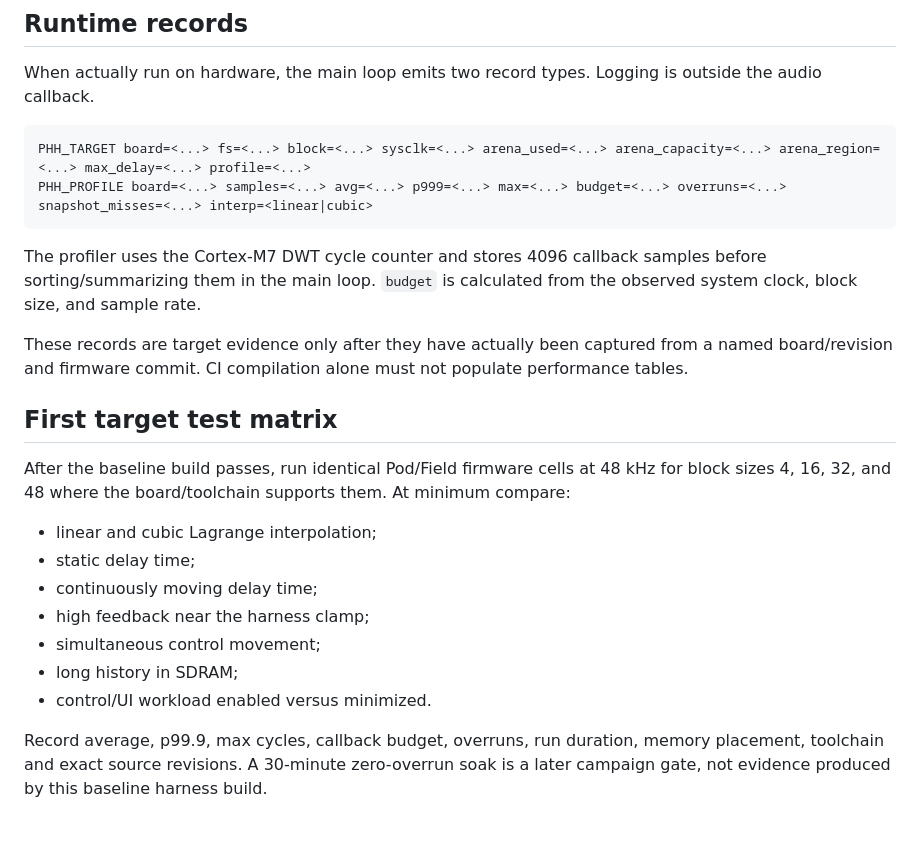
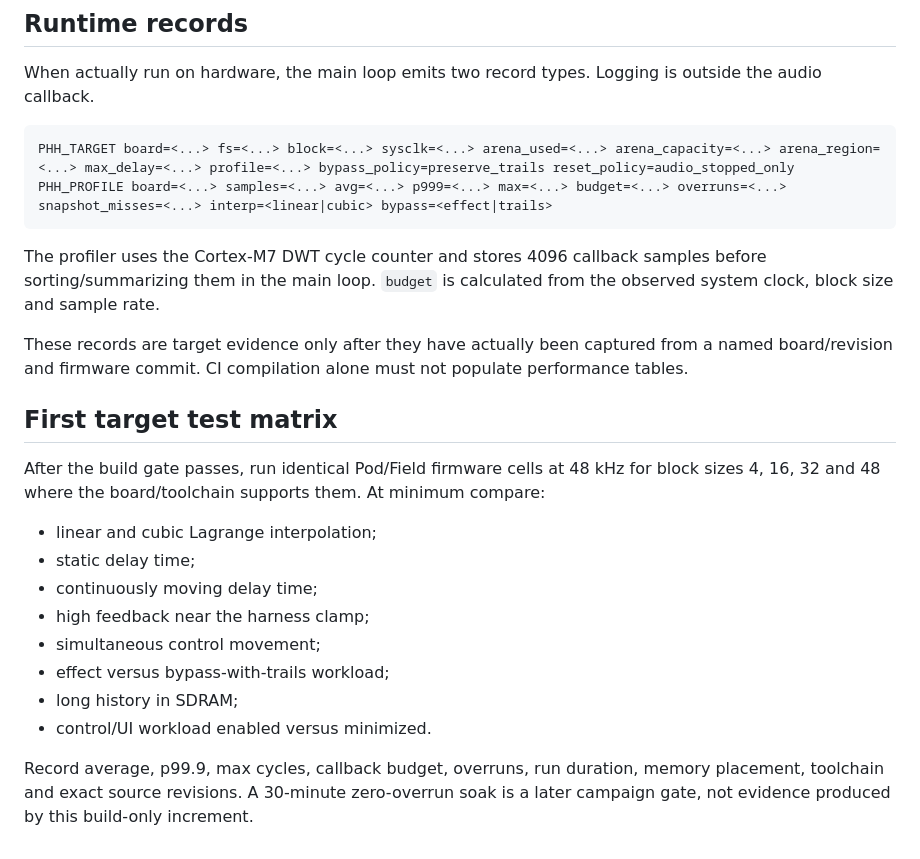
Before and after one commit to Denys/DAFX_2_Daisy_lib, a Markdown page: examples/daisy_target_delay/README.md, the part around one of its changes. Drawn GitHub-style.

````diff
--- a/examples/daisy_target_delay/README.md
+++ b/examples/daisy_target_delay/README.md
@@ -84,24 +151,25 @@ The default application type is `BOOT_SRAM`, matching the current pedal applicat
 When actually run on hardware, the main loop emits two record types. Logging is outside the audio callback.
 
 ```text
-PHH_TARGET board=<...> fs=<...> block=<...> sysclk=<...> arena_used=<...> arena_capacity=<...> arena_region=<...> max_delay=<...> profile=<...>
-PHH_PROFILE board=<...> samples=<...> avg=<...> p999=<...> max=<...> budget=<...> overruns=<...> snapshot_misses=<...> interp=<linear|cubic>
+PHH_TARGET board=<...> fs=<...> block=<...> sysclk=<...> arena_used=<...> arena_capacity=<...> arena_region=<...> max_delay=<...> profile=<...> bypass_policy=preserve_trails reset_policy=audio_stopped_only
+PHH_PROFILE board=<...> samples=<...> avg=<...> p999=<...> max=<...> budget=<...> overruns=<...> snapshot_misses=<...> interp=<linear|cubic> bypass=<effect|trails>
 ```
 
-The profiler uses the Cortex-M7 DWT cycle counter and stores 4096 callback samples before sorting/summarizing them in the main loop. `budget` is calculated from the observed system clock, block size, and sample rate.
+The profiler uses the Cortex-M7 DWT cycle counter and stores 4096 callback samples before sorting/summarizing them in the main loop. `budget` is calculated from the observed system clock, block size and sample rate.
 
 These records are target evidence only after they have actually been captured from a named board/revision and firmware commit. CI compilation alone must not populate performance tables.
 
 ## First target test matrix
 
-After the baseline build passes, run identical Pod/Field firmware cells at 48 kHz for block sizes 4, 16, 32, and 48 where the board/toolchain supports them. At minimum compare:
+After the build gate passes, run identical Pod/Field firmware cells at 48 kHz for block sizes 4, 16, 32 and 48 where the board/toolchain supports them. At minimum compare:
 
 - linear and cubic Lagrange interpolation;
 - static delay time;
 - continuously moving delay time;
 - high feedback near the harness clamp;
 - simultaneous control movement;
+- effect versus bypass-with-trails workload;
 - long history in SDRAM;
 - control/UI workload enabled versus minimized.
 
-Record average, p99.9, max cycles, callback budget, overruns, run duration, memory placement, toolchain and exact source revisions. A 30-minute zero-overrun soak is a later campaign gate, not evidence produced by this baseline harness build.
+Record average, p99.9, max cycles, callback budget, overruns, run duration, memory placement, toolchain and exact source revisions. A 30-minute zero-overrun soak is a later campaign gate, not evidence produced by this build-only increment.
````
Also changed, not shown: other parts of examples/daisy_target_delay/README.md (+76 -9 lines).
